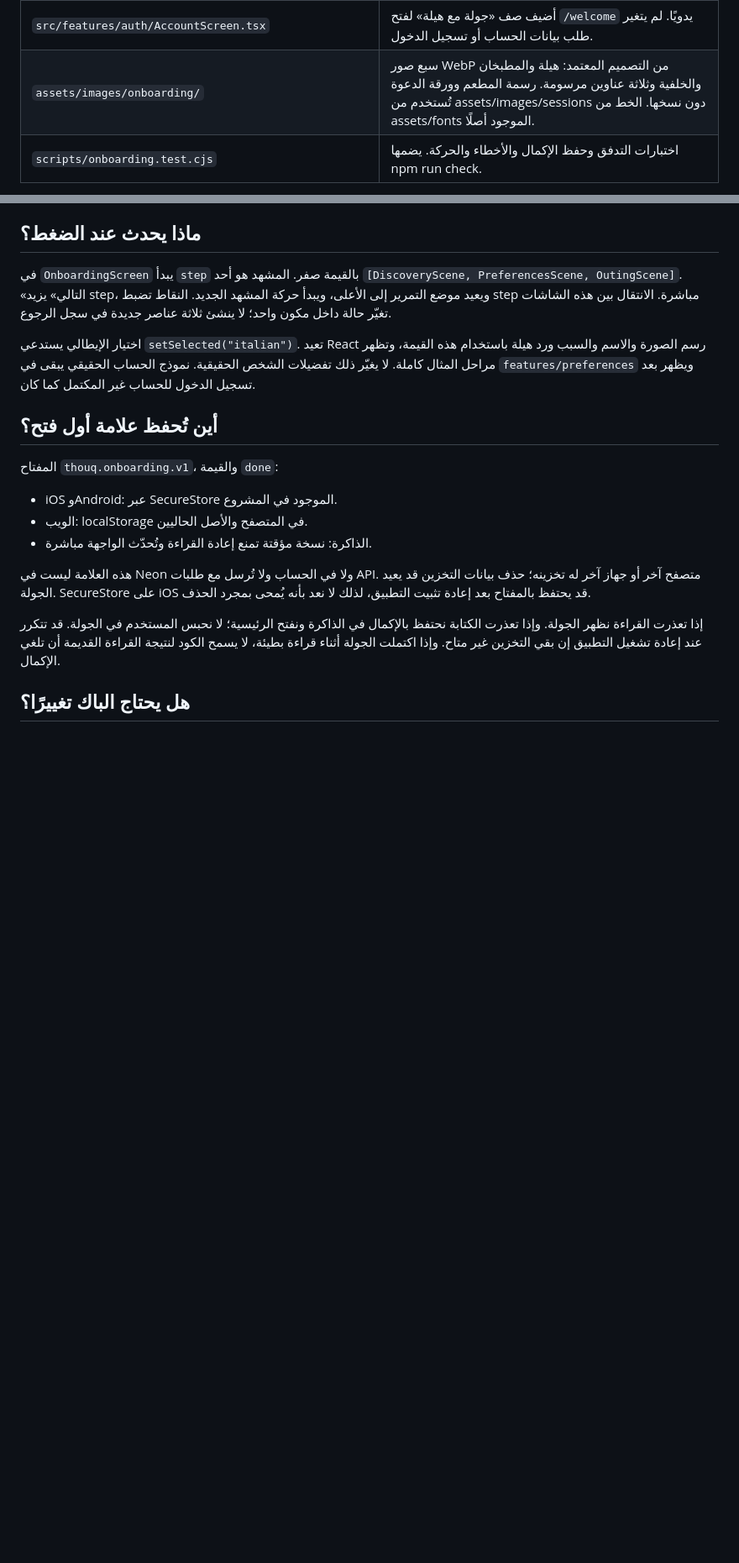
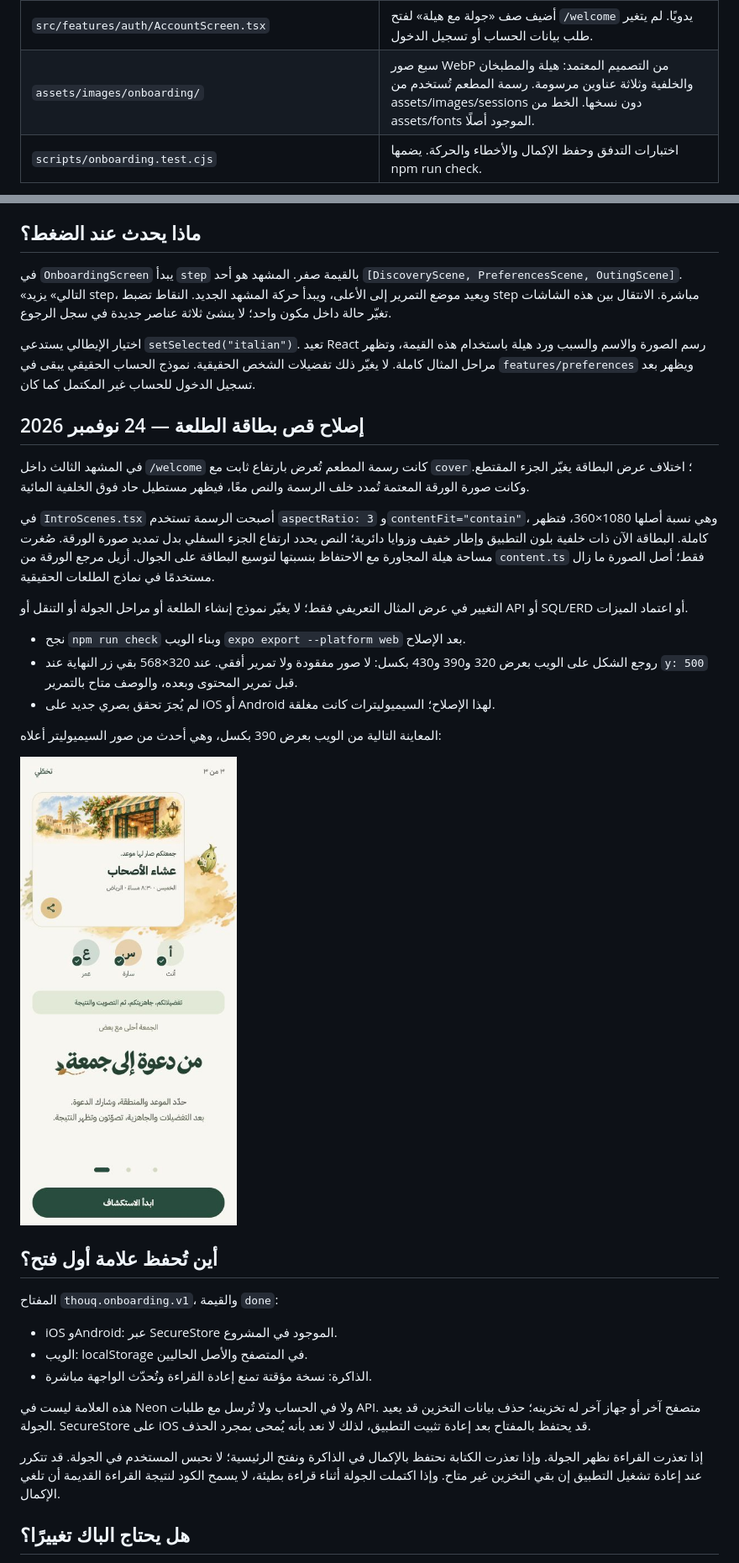
Before and after one commit to shathaaa1110-arch/Portfolio-Project, a Markdown page: Docs/Onboarding-Implementation.ar.md, 2 parts joined by grey strips. Shown at 84% size. Rendered like a GitHub page; pictures changed too: Docs/evidence/onboarding/04-outing-card-web.jpg (added); blank space fills up the shorter version.

```diff
--- a/Docs/Onboarding-Implementation.ar.md
+++ b/Docs/Onboarding-Implementation.ar.md
@@ -62,7 +62,7 @@ flowchart TD
 | `src/features/onboarding/completion.ts` | قراءة وكتابة علامة الإكمال، وإبلاغ الواجهة عندما تتغير. لا يحفظ تفضيلات أو بيانات حساب. |
 | `src/features/onboarding/index.ts` | المدخل العام: يصدّر الشاشة وفعل الإكمال وقراءة حالته. بقية الملفات خارج الميزة تستورد منه فقط. |
 | `src/features/auth/AccountScreen.tsx` | أضيف صف «جولة مع هيلة» لفتح `/welcome` يدويًا. لم يتغير طلب بيانات الحساب أو تسجيل الدخول. |
-| `assets/images/onboarding/` | سبع صور WebP من التصميم المعتمد: هيلة والمطبخان والخلفية وثلاثة عناوين مرسومة. رسمة المطعم وورقة الدعوة تُستخدم من assets/images/sessions دون نسخها. الخط من assets/fonts الموجود أصلًا. |
+| `assets/images/onboarding/` | سبع صور WebP من التصميم المعتمد: هيلة والمطبخان والخلفية وثلاثة عناوين مرسومة. رسمة المطعم تُستخدم من assets/images/sessions دون نسخها. الخط من assets/fonts الموجود أصلًا. |
 | `scripts/onboarding.test.cjs` | اختبارات التدفق وحفظ الإكمال والأخطاء والحركة. يضمها npm run check. |
 
 تقسيم `app → application → features` تنظيم المشروع، وليس شرطًا أن يكتب كل تطبيق React الملفات بهذه الأسماء. ملف `_layout.tsx` داخل app له معنى خاص لدى Expo Router؛ أما `LaunchTabs` و`WelcomePage` فاسمان اخترناهما لتوضيح المسؤولية.
@@ -74,6 +74,22 @@ flowchart TD
 في `OnboardingScreen` يبدأ `step` بالقيمة صفر. المشهد هو أحد `[DiscoveryScene, PreferencesScene, OutingScene]`. «التالي» يزيد step، ويعيد موضع التمرير إلى الأعلى، ويبدأ حركة المشهد الجديد. النقاط تضبط step مباشرة. الانتقال بين هذه الشاشات تغيّر حالة داخل مكون واحد؛ لا ينشئ ثلاثة عناصر جديدة في سجل الرجوع.
 
 اختيار الإيطالي يستدعي `setSelected("italian")`. تعيد React رسم الصورة والاسم والسبب ورد هيلة باستخدام هذه القيمة، وتظهر مراحل المثال كاملة. لا يغيّر ذلك تفضيلات الشخص الحقيقية. نموذج الحساب الحقيقي يبقى في `features/preferences` ويظهر بعد تسجيل الدخول للحساب غير المكتمل كما كان.
+
+## إصلاح قص بطاقة الطلعة — 24 نوفمبر 2026
+
+في المشهد الثالث داخل `/welcome` كانت رسمة المطعم تُعرض بارتفاع ثابت مع `cover`؛ اختلاف عرض البطاقة يغيّر الجزء المقتطع. وكانت صورة الورقة المعتمة تُمدد خلف الرسمة والنص معًا، فيظهر مستطيل حاد فوق الخلفية المائية.
+
+في `IntroScenes.tsx` أصبحت الرسمة تستخدم `aspectRatio: 3` و`contentFit="contain"`، وهي نسبة أصلها 1080×360، فتظهر كاملة. البطاقة الآن ذات خلفية بلون التطبيق وإطار خفيف وزوايا دائرية؛ النص يحدد ارتفاع الجزء السفلي بدل تمديد صورة الورقة. صُغرت مساحة هيلة المجاورة مع الاحتفاظ بنسبتها لتوسيع البطاقة على الجوال. أزيل مرجع الورقة من `content.ts` فقط؛ أصل الصورة ما زال مستخدمًا في نماذج الطلعات الحقيقية.
+
+التغيير في عرض المثال التعريفي فقط؛ لا يغيّر نموذج إنشاء الطلعة أو مراحل الجولة أو التنقل أو API أو SQL/ERD أو اعتماد الميزات.
+
+- نجح `npm run check` وبناء الويب `expo export --platform web` بعد الإصلاح.
+- روجع الشكل على الويب بعرض 320 و390 و430 بكسل: لا صور مفقودة ولا تمرير أفقي. عند 320×568 بقي زر النهاية عند `y: 500` قبل تمرير المحتوى وبعده، والوصف متاح بالتمرير.
+- لم يُجرَ تحقق بصري جديد على iOS أو Android لهذا الإصلاح؛ السيميوليترات كانت مغلقة.
+
+المعاينة التالية من الويب بعرض 390 بكسل، وهي أحدث من صور السيميوليتر أعلاه:
+
+![بطاقة الطلعة بعد إصلاح القص](evidence/onboarding/04-outing-card-web.jpg)
 
 ## أين تُحفظ علامة أول فتح؟
 
```
Also changed, not shown: frontend/README.md (+1 -1 lines), 2 other files.
